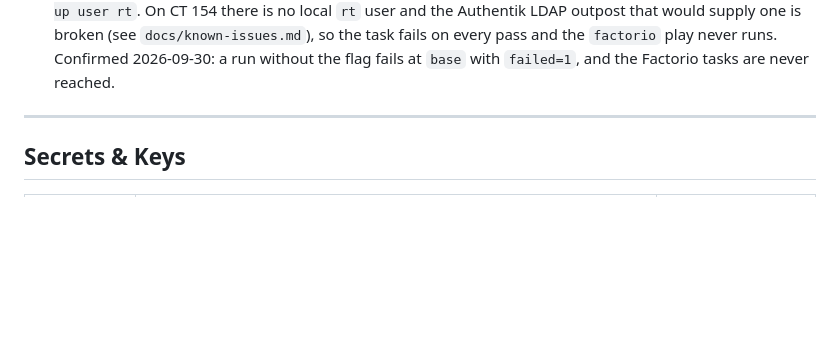
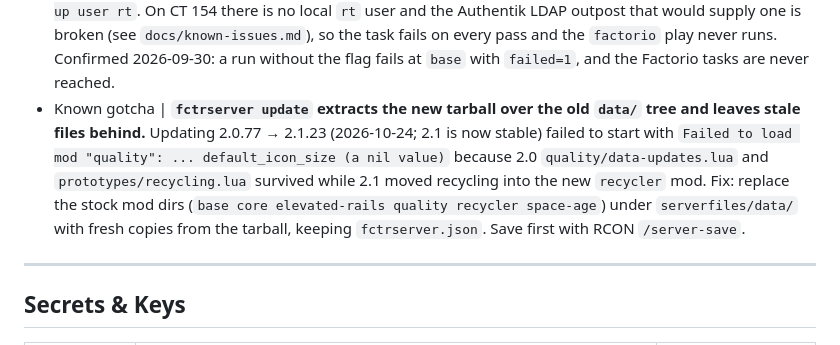
Before and after one commit to ryyyyan-taylor/homelab, a Markdown page: docs/inventory.md, the part around the change. Rendered like a GitHub page; blank space fills up the shorter version.

Commit message:
docs(factorio): note stale data after update

```diff
--- a/docs/inventory.md
+++ b/docs/inventory.md
@@ -636,6 +636,7 @@ All four run **LinuxGSM**. The Ansible roles for 151–153 only template config
 - Known gotcha | **Mod portal downloads require an authenticated factorio.com account.** `mods.factorio.com`'s metadata API (`/api/mods/<name>`) is public, but actual file downloads 403 without a logged-in session/token. If mods are added again, download by hand (checking the release's `sha1` from the API against the downloaded file) and check the zip into `ansible/roles/factorio/files/mods/` — not fetched at provision time. Also note the current stable headless build is `2.0.77` — `2.1.x` is the **experimental** branch (`factorio.com/api/latest-releases`), so pick mod releases whose `info_json.factorio_version` is `2.0`, not whatever the portal's default/latest tab shows.
 - Known gotcha | **Any non-DLC mod disables Steam achievement sync.** Factorio tracks achievements in two files — `achievements.dat` (vanilla) and `achievements-modded.dat` (modded) — and only the former reports to Steam. Space Age, Quality, and Elevated Rails are official content and don't count as "modded"; any mod from the portal does, even a small QoL one. In-game progress (research, rockets, etc.) is unaffected either way — only the Steam achievement popup/profile sync stops. This is why the server stays mod-free.
 - Known gotcha | **`-e base_manage_rt_user=false` is required on _every_ run, not just the first.** `roles/base` runs before `sssd` and its "Ensure rt home directory exists" task fails with `chown failed: failed to look up user rt`. On CT 154 there is no local `rt` user and the Authentik LDAP outpost that would supply one is broken (see `docs/known-issues.md`), so the task fails on every pass and the `factorio` play never runs. Confirmed 2026-09-30: a run without the flag fails at `base` with `failed=1`, and the Factorio tasks are never reached.
+- Known gotcha | **`fctrserver update` extracts the new tarball over the old `data/` tree and leaves stale files behind.** Updating 2.0.77 → 2.1.23 (2026-10-24; 2.1 is now stable) failed to start with `Failed to load mod "quality": ... default_icon_size (a nil value)` because 2.0 `quality/data-updates.lua` and `prototypes/recycling.lua` survived while 2.1 moved recycling into the new `recycler` mod. Fix: replace the stock mod dirs (`base core elevated-rails quality recycler space-age`) under `serverfiles/data/` with fresh copies from the tarball, keeping `fctrserver.json`. Save first with RCON `/server-save`.
 
 ---
 
```
